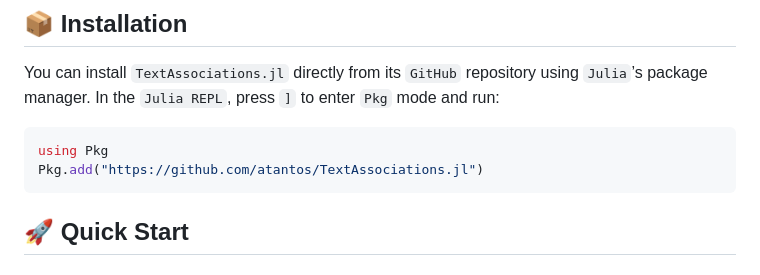
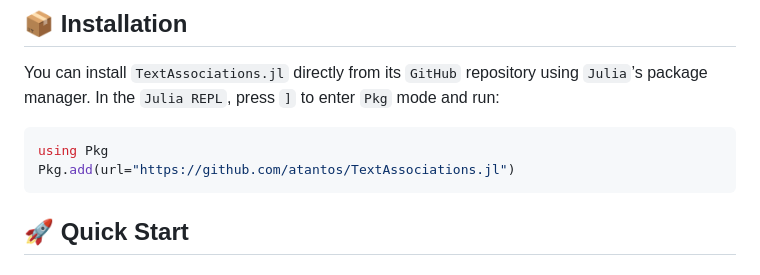
Before and after one commit to atantos/TextAssociations.jl, a Markdown page: README.md, the part around the change. Drawn GitHub-style.

Commit message:
Update Pkg.add syntax in README.md

````diff
--- a/README.md
+++ b/README.md
@@ -77,7 +77,7 @@ You can install `TextAssociations.jl` directly from its `GitHub` repository usin
 
 ```julia
 using Pkg
-Pkg.add("https://github.com/atantos/TextAssociations.jl")
+Pkg.add(url="https://github.com/atantos/TextAssociations.jl")
 ```
 
 ## 🚀 Quick Start
````
